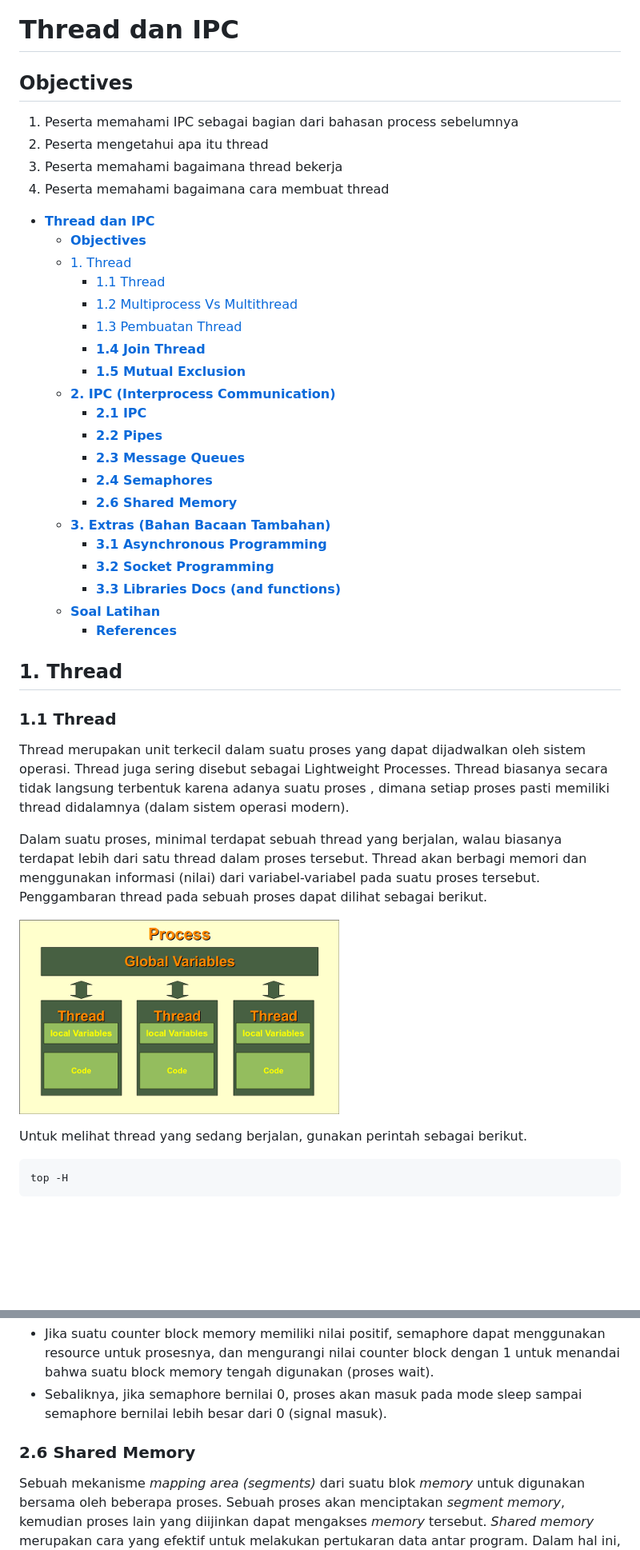
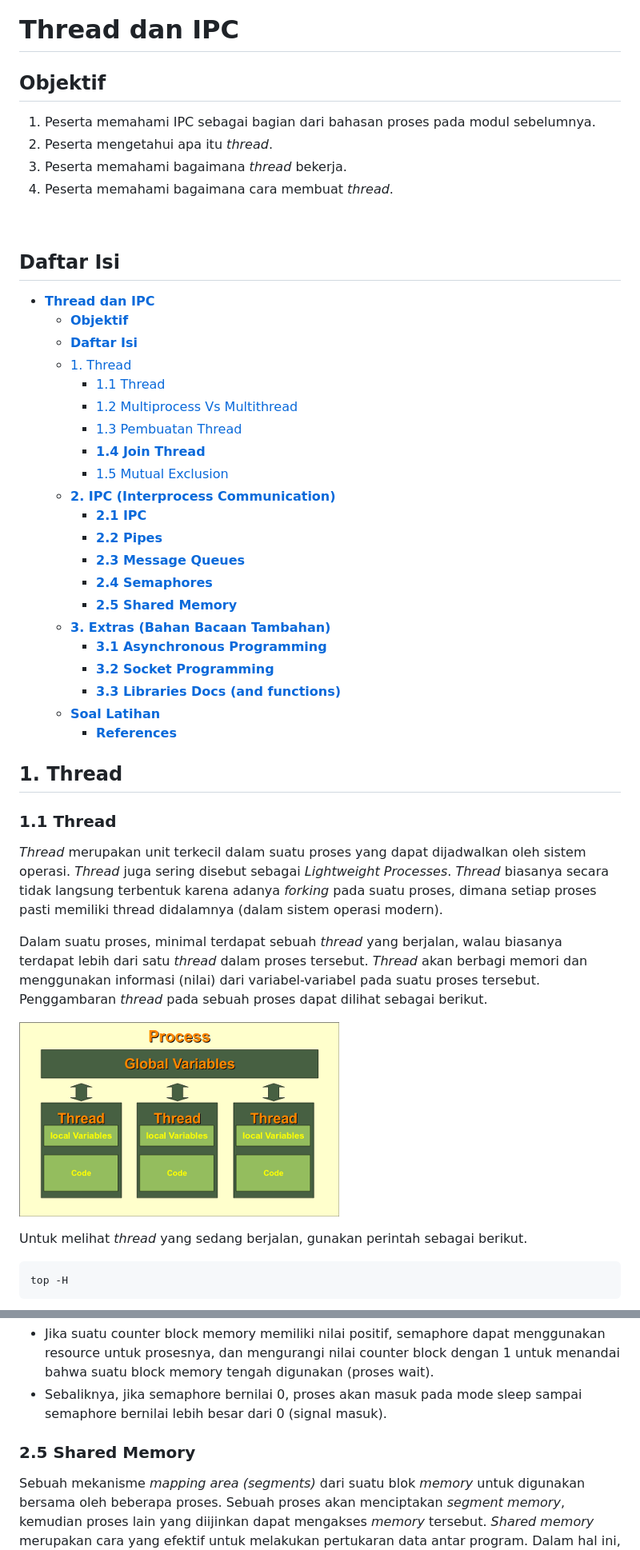
Before and after one commit to arsitektur-jaringan-komputer/Modul-Sisop, a Markdown page: Modul3/README.md, 2 parts joined by grey strips. Shown: that part at 80% size. GitHub-like rendering; folded sections open; blank space fills up the shorter version.

````diff
--- a/Modul3/README.md
+++ b/Modul3/README.md
@@ -1,24 +1,29 @@
 # **Thread dan IPC**
-## **Objectives**
-1. Peserta memahami IPC sebagai bagian dari bahasan process sebelumnya
-2. Peserta mengetahui apa itu thread
-3. Peserta memahami bagaimana thread bekerja
-4. Peserta memahami bagaimana cara membuat thread
+## **Objektif**
+1. Peserta memahami IPC sebagai bagian dari bahasan proses pada modul sebelumnya.
+2. Peserta mengetahui apa itu *thread*.
+3. Peserta memahami bagaimana *thread* bekerja.
+4. Peserta memahami bagaimana cara membuat *thread*.
+
+<br>
+
+## **Daftar Isi**
 
 - [**Thread dan IPC**](#thread-dan-ipc)
-  - [**Objectives**](#objectives)
+  - [**Objektif**](#objektif)
+  - [**Daftar Isi**](#daftar-isi)
   - [1. Thread](#1-thread)
     - [1.1 Thread](#11-thread)
     - [1.2 Multiprocess Vs Multithread](#12-multiprocess-vs-multithread)
     - [1.3 Pembuatan Thread](#13-pembuatan-thread)
     - [**1.4 Join Thread**](#14-join-thread)
-    - [**1.5 Mutual Exclusion**](#15-mutual-exclusion)
+    - [1.5 Mutual Exclusion](#15-mutual-exclusion)
   - [**2. IPC (Interprocess Communication)**](#2-ipc-interprocess-communication)
     - [**2.1 IPC**](#21-ipc)
     - [**2.2 Pipes**](#22-pipes)
     - [**2.3 Message Queues**](#23-message-queues)
     - [**2.4 Semaphores**](#24-semaphores)
-    - [**2.6 Shared Memory**](#26-shared-memory)
+    - [**2.5 Shared Memory**](#25-shared-memory)
   - [**3. Extras (Bahan Bacaan Tambahan)**](#3-extras-bahan-bacaan-tambahan)
     - [**3.1 Asynchronous Programming**](#31-asynchronous-programming)
     - [**3.2 Socket Programming**](#32-socket-programming)
@@ -32,13 +37,13 @@
 
 ### 1.1 Thread
 
-Thread merupakan unit terkecil dalam suatu proses yang dapat dijadwalkan oleh sistem operasi. Thread juga sering disebut sebagai Lightweight Processes. Thread biasanya secara tidak langsung terbentuk karena adanya suatu proses , dimana setiap proses pasti memiliki thread didalamnya (dalam sistem operasi modern).
+*Thread* merupakan unit terkecil dalam suatu proses yang dapat dijadwalkan oleh sistem operasi. *Thread* juga sering disebut sebagai *Lightweight* *Processes*. *Thread* biasanya secara tidak langsung terbentuk karena adanya *forking* pada suatu proses, dimana setiap proses pasti memiliki thread didalamnya (dalam sistem operasi modern).
 
-Dalam suatu proses, minimal terdapat sebuah thread yang berjalan, walau biasanya terdapat lebih dari satu thread dalam proses tersebut. Thread akan berbagi memori dan menggunakan informasi (nilai) dari variabel-variabel pada suatu proses tersebut. Penggambaran thread pada sebuah proses dapat dilihat sebagai berikut.
+Dalam suatu proses, minimal terdapat sebuah *thread* yang berjalan, walau biasanya terdapat lebih dari satu *thread* dalam proses tersebut. *Thread* akan berbagi memori dan menggunakan informasi (nilai) dari variabel-variabel pada suatu proses tersebut. Penggambaran *thread* pada sebuah proses dapat dilihat sebagai berikut.
 
 ![thread](img/thread2.png)
 
-Untuk melihat thread yang sedang berjalan, gunakan perintah sebagai berikut.
+Untuk melihat *thread* yang sedang berjalan, gunakan perintah sebagai berikut.
 
 ```bash
 top -H
@@ -800,7 +701,7 @@ Gambar di atas menunjukkan ilustrasi dari semaphore, yaitu terdapat critical sec
 
 </br>
 
-### **2.6 Shared Memory**
+### **2.5 Shared Memory**
 
 Sebuah mekanisme *mapping area (segments)* dari suatu blok *memory* untuk digunakan bersama oleh beberapa proses. Sebuah proses akan menciptakan *segment memory*, kemudian proses lain yang diijinkan dapat mengakses *memory* tersebut. *Shared memory* merupakan cara yang efektif untuk melakukan pertukaran data antar program. Dalam hal ini, apabila suatu proses melakukan perubahan, maka proses lain dapat melihatnya.
 
````
Also changed, not shown: other parts of Modul3/README.md (+17 -121 lines).
